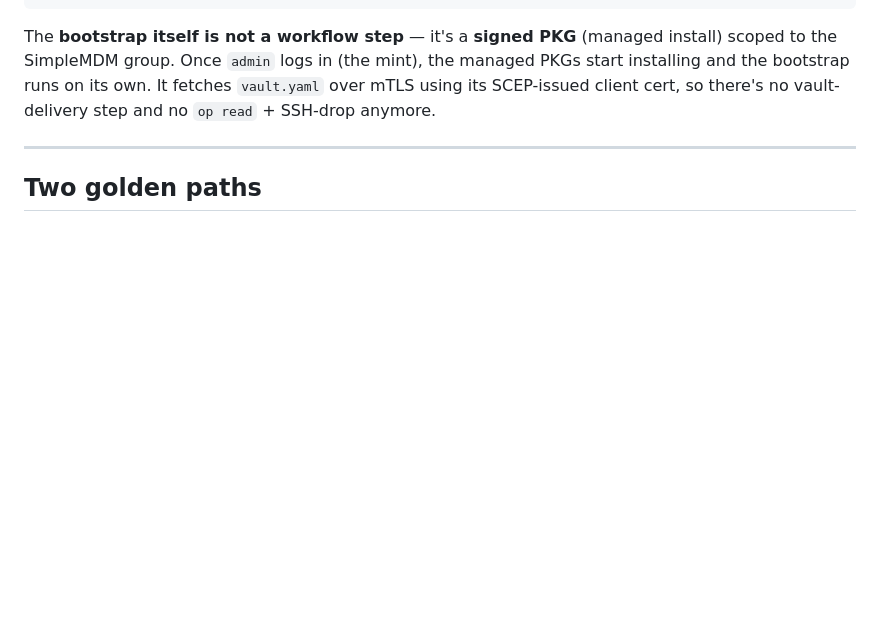
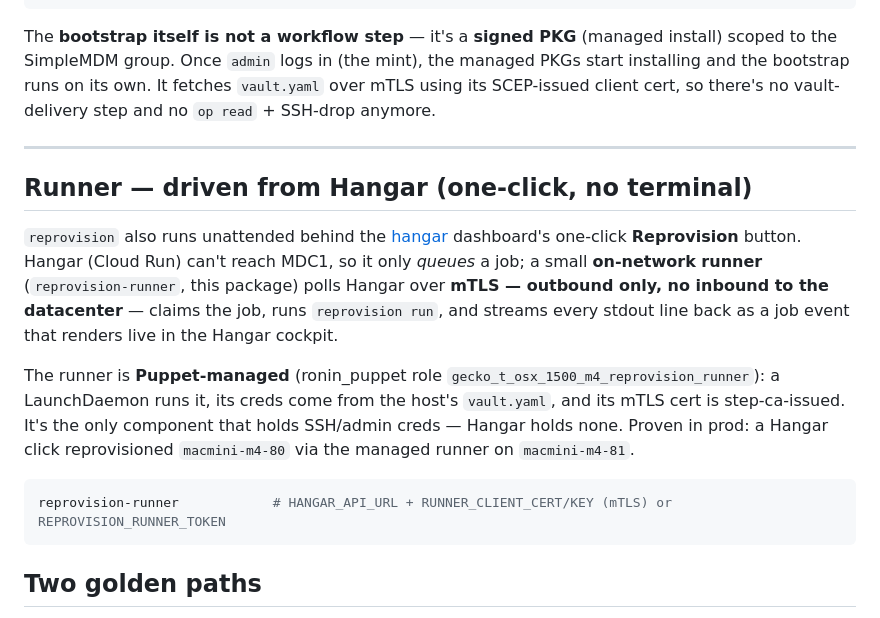
Before and after one commit to mozilla-platform-ops/relops-bootstrap, a Markdown page: orchestrator/README.md, the part around the change. Drawn GitHub-style; blank space fills up the shorter version.

````diff
--- a/orchestrator/README.md
+++ b/orchestrator/README.md
@@ -63,6 +63,23 @@ installing and the bootstrap runs on its own. It fetches `vault.yaml` over mTLS
 SCEP-issued client cert, so there's no vault-delivery step and no `op read` + SSH-drop anymore.
 
 ---
+
+## Runner — driven from Hangar (one-click, no terminal)
+
+`reprovision` also runs unattended behind the [hangar](https://github.com/mozilla-platform-ops/hangar)
+dashboard's one-click **Reprovision** button. Hangar (Cloud Run) can't reach MDC1, so it only
+*queues* a job; a small **on-network runner** (`reprovision-runner`, this package) polls Hangar
+over **mTLS — outbound only, no inbound to the datacenter** — claims the job, runs `reprovision run`,
+and streams every stdout line back as a job event that renders live in the Hangar cockpit.
+
+The runner is **Puppet-managed** (ronin_puppet role `gecko_t_osx_1500_m4_reprovision_runner`): a
+LaunchDaemon runs it, its creds come from the host's `vault.yaml`, and its mTLS cert is step-ca-issued.
+It's the only component that holds SSH/admin creds — Hangar holds none. Proven in prod: a Hangar
+click reprovisioned `macmini-m4-80` via the managed runner on `macmini-m4-81`.
+
+```bash
+reprovision-runner            # HANGAR_API_URL + RUNNER_CLIENT_CERT/KEY (mTLS) or REPROVISION_RUNNER_TOKEN
+```
 
 ## Two golden paths
 
````
Also changed, not shown: README.md (+18 -3 lines).
